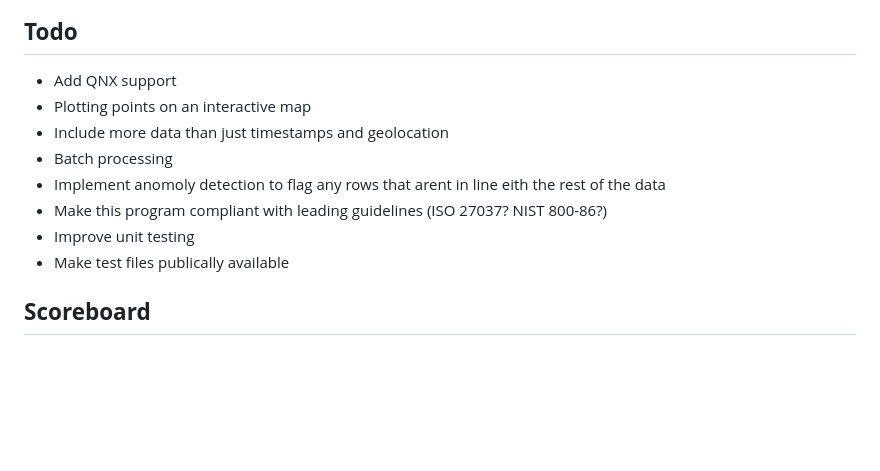
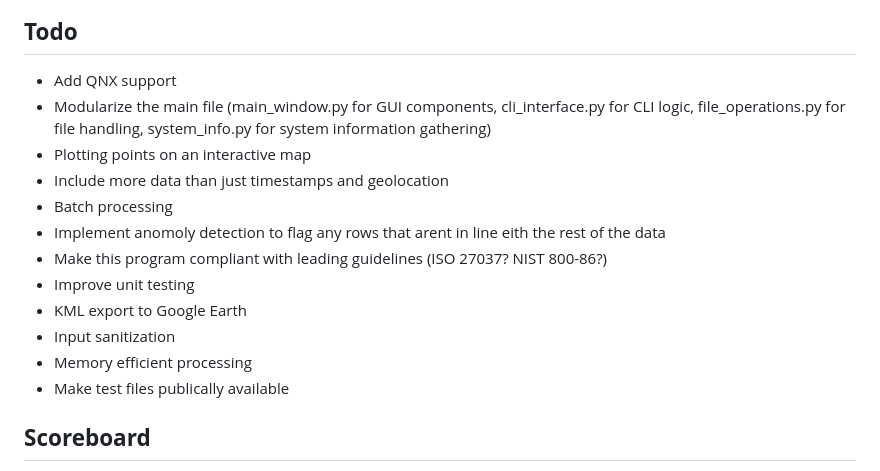
Before and after one commit to BitEU/FENDER, a Markdown page: readme.md, the part around the change. Drawn GitHub-style; blank space fills up the shorter version.

```diff
--- a/readme.md
+++ b/readme.md
@@ -380,12 +380,16 @@ pytest test_main.py -v --log-cli-level=DEBUG
 ## **Todo**
 
 * Add QNX support
+* Modularize the main file (main_window.py for GUI components, cli_interface.py for CLI logic, file_operations.py for file handling, system_info.py for system information gathering)
 * Plotting points on an interactive map
 * Include more data than just timestamps and geolocation
 * Batch processing
 * Implement anomoly detection to flag any rows that arent in line eith the rest of the data
 * Make this program compliant with leading guidelines (ISO 27037? NIST 800-86?)
 * Improve unit testing
+* KML export to Google Earth
+* Input sanitization
+* Memory efficient processing
 * Make test files publically available
 
 ## **Scoreboard**
```
